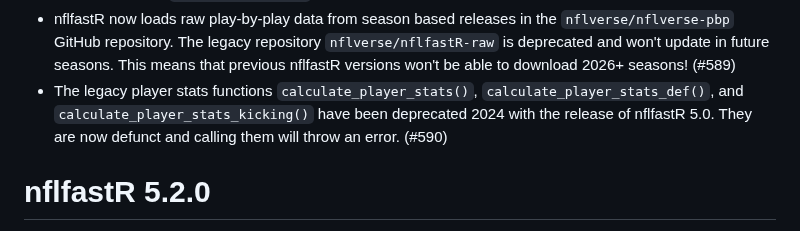
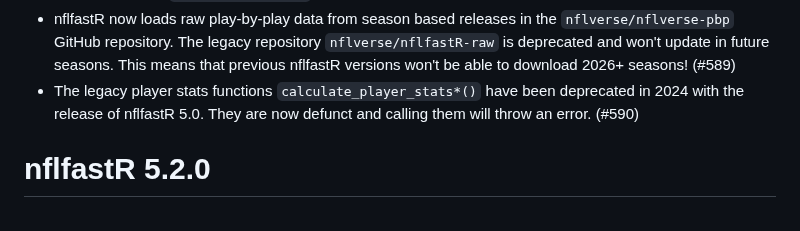
Before and after one commit to nflverse/nflfastR, a Markdown page: NEWS.md, the part around the change. GitHub-like rendering.

Commit message:
avoid hyperlinks to the internal Rd pages of the deprecated functions

```diff
--- a/NEWS.md
+++ b/NEWS.md
@@ -14,7 +14,7 @@
 - Fixed bug where `calculate_stats()` counted some blocked punts as punt attempts that officially do not count as punt attempts. (#584)
 - Fixed bug where `calculate_stats()` overcounted first downs in some edge cases. (#587)
 - nflfastR now loads raw play-by-play data from season based releases in the `nflverse/nflverse-pbp` GitHub repository. The legacy repository `nflverse/nflfastR-raw` is deprecated and won't update in future seasons. This means that previous nflfastR versions won't be able to download 2026+ seasons! (#589)
-- The legacy player stats functions `calculate_player_stats()`, `calculate_player_stats_def()`, and `calculate_player_stats_kicking()` have been deprecated 2024 with the release of nflfastR 5.0. They are now defunct and calling them will throw an error. (#590)
+- The legacy player stats functions `calculate_player_stats*()` have been deprecated in 2024 with the release of nflfastR 5.0. They are now defunct and calling them will throw an error. (#590)
 
 # nflfastR 5.2.0
 
```
